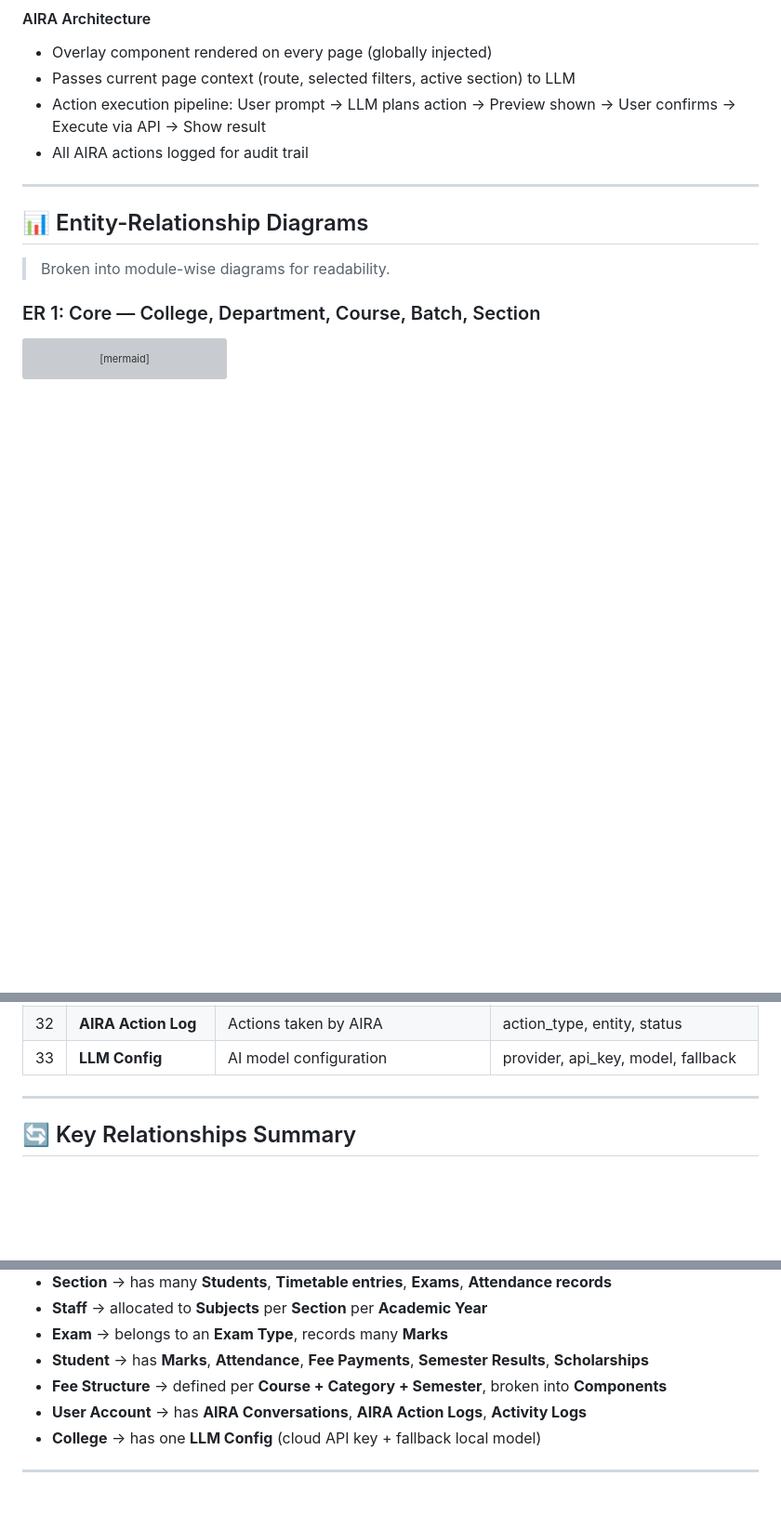
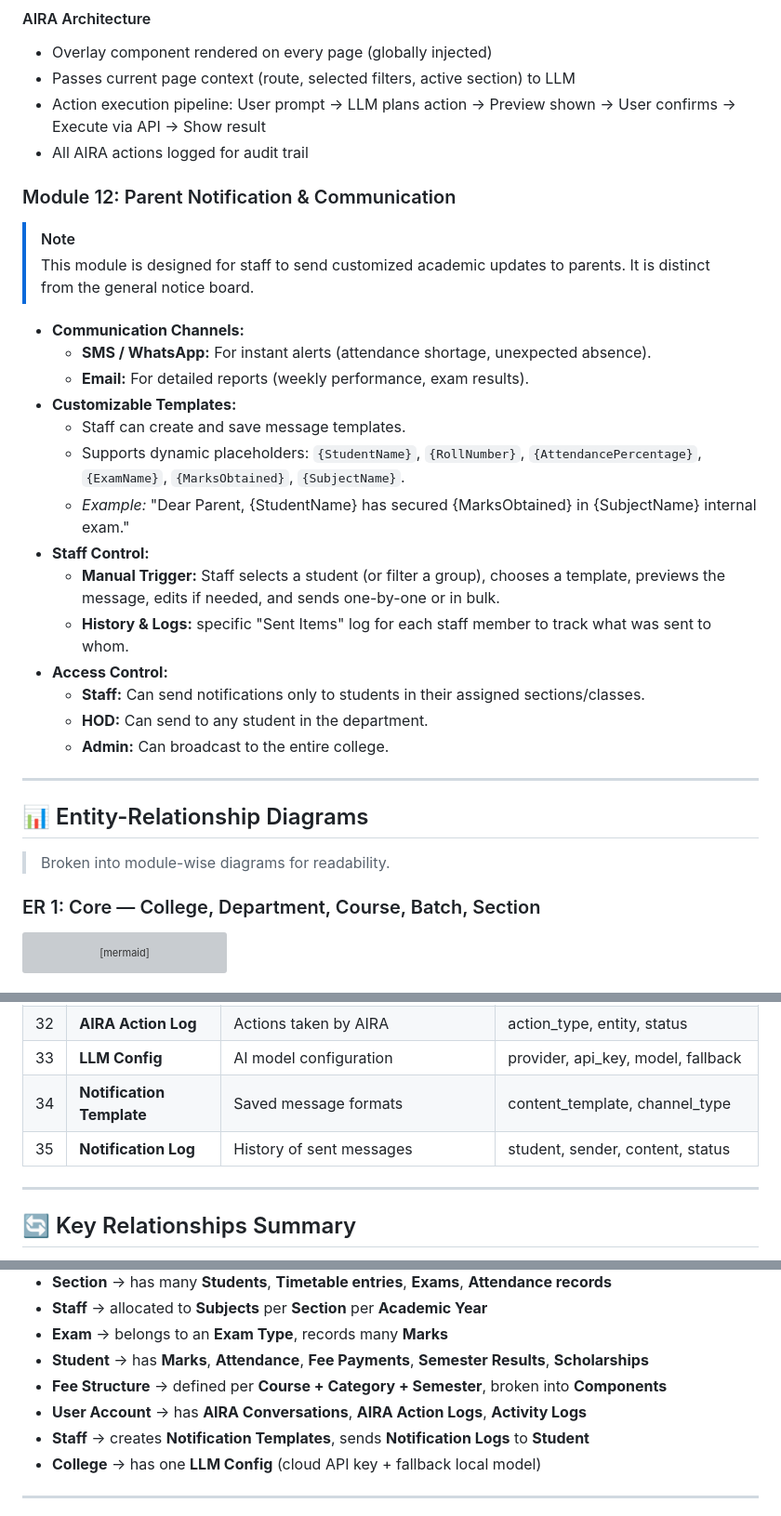
Before and after one commit to NALIBAK/management-system, a Markdown page: college_management_requirements.md, 3 parts joined by grey strips. Shown at 93% size. GitHub-like rendering; blank space fills up the shorter version; grey boxes are pictures that could not be loaded.

```diff
--- a/college_management_requirements.md
+++ b/college_management_requirements.md
@@ -148,6 +192,27 @@
 - Passes current page context (route, selected filters, active section) to LLM
 - Action execution pipeline: User prompt → LLM plans action → Preview shown → User confirms → Execute via API → Show result
 - All AIRA actions logged for audit trail
+
+### Module 12: Parent Notification & Communication
+
+> [!NOTE]
+> This module is designed for staff to send customized academic updates to parents. It is distinct from the general notice board.
+
+- **Communication Channels:**
+  - **SMS / WhatsApp:** For instant alerts (attendance shortage, unexpected absence).
+  - **Email:** For detailed reports (weekly performance, exam results).
+- **Customizable Templates:**
+  - Staff can create and save message templates.
+  - Supports dynamic placeholders: `{StudentName}`, `{RollNumber}`, `{AttendancePercentage}`, `{ExamName}`, `{MarksObtained}`, `{SubjectName}`.
+  - *Example:* "Dear Parent, {StudentName} has secured {MarksObtained} in {SubjectName} internal exam."
+- **Staff Control:**
+  - **Manual Trigger:** Staff selects a student (or filter a group), chooses a template, previews the message, edits if needed, and sends one-by-one or in bulk.
+  - **History & Logs:** specific "Sent Items" log for each staff member to track what was sent to whom.
+- **Access Control:**
+  - **Staff:** Can send notifications only to students in their assigned sections/classes.
+  - **HOD:** Can send to any student in the department.
+  - **Admin:** Can broadcast to the entire college.
+
 
 ---
 
@@ -624,6 +720,8 @@ erDiagram
 | 31 | **AIRA Message** | Individual chat messages | role, content, tool_calls, tool_results |
 | 32 | **AIRA Action Log** | Actions taken by AIRA | action_type, entity, status |
 | 33 | **LLM Config** | AI model configuration | provider, api_key, model, fallback |
+| 34 | **Notification Template** | Saved message formats | content_template, channel_type |
+| 35 | **Notification Log** | History of sent messages | student, sender, content, status |
 
 ---
 
@@ -639,6 +737,7 @@ erDiagram
 - **Student** → has **Marks**, **Attendance**, **Fee Payments**, **Semester Results**, **Scholarships**
 - **Fee Structure** → defined per **Course + Category + Semester**, broken into **Components**
 - **User Account** → has **AIRA Conversations**, **AIRA Action Logs**, **Activity Logs**
+- **Staff** → creates **Notification Templates**, sends **Notification Logs** to **Student**
 - **College** → has one **LLM Config** (cloud API key + fallback local model)
 
 ---
```
Also changed, not shown: other parts of college_management_requirements.md (+77 -2 lines).
